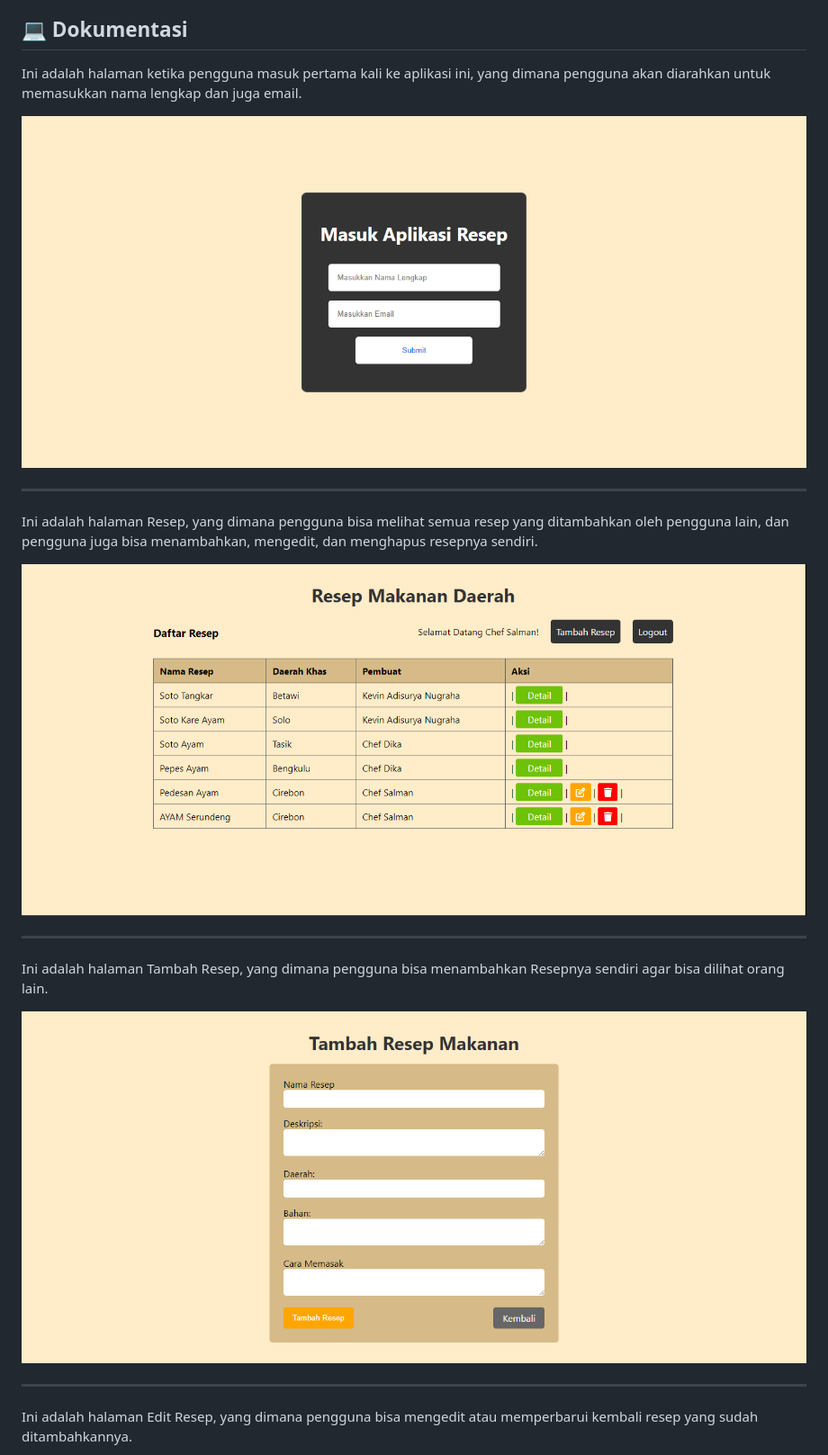
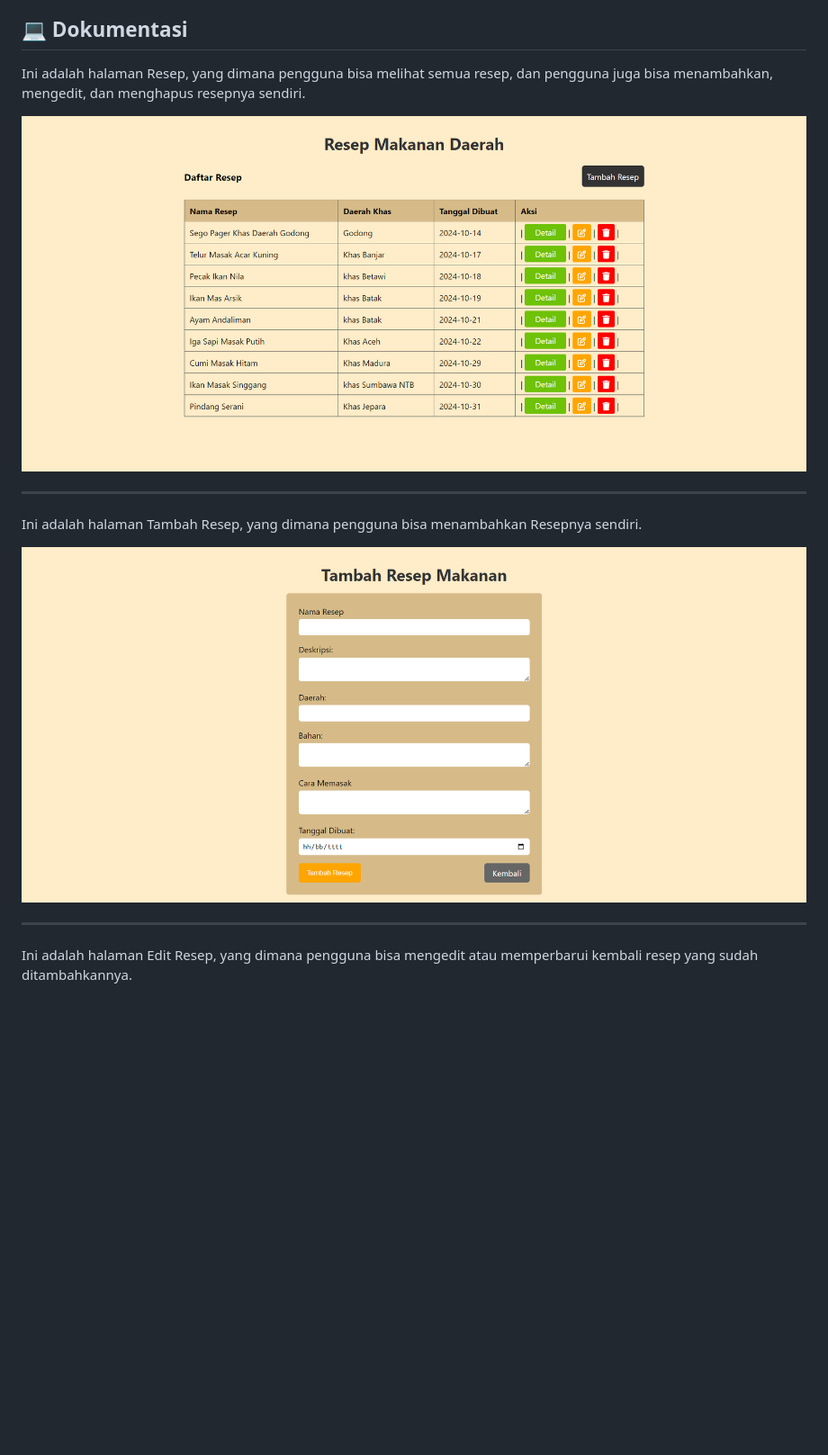
Before and after one commit to kevinadisuryanugraha/Aplikasi_Resep_Makanan_Daerah, a Markdown page: README.md, the part around the change. Shown: that part at 90% size. GitHub-like rendering; pictures changed too: image_readme/Resep.png (deleted), image_readme/add.png, image_readme/index.png; blank space fills up the shorter version.

```diff
--- a/README.md
+++ b/README.md
@@ -20,19 +20,13 @@ Proyek ini dibangun menggunakan teknologi-teknologi berikut:
 
 ## 💻 Dokumentasi
 
-Ini adalah halaman ketika pengguna masuk pertama kali ke aplikasi ini, yang dimana pengguna akan diarahkan untuk memasukkan nama lengkap dan juga email.
+Ini adalah halaman Resep, yang dimana pengguna bisa melihat semua resep, dan pengguna juga bisa menambahkan, mengedit, dan menghapus resepnya sendiri.
 
 ![Logo Proyek](image_readme/index.png)
 
 --------------------------------------------------------
 
-Ini adalah halaman Resep, yang dimana pengguna bisa melihat semua resep yang ditambahkan oleh pengguna lain, dan pengguna juga bisa menambahkan, mengedit, dan menghapus resepnya sendiri.
-
-![Logo Proyek](image_readme/Resep.png)
-
---------------------------------------------------------
-
-Ini adalah halaman Tambah Resep, yang dimana pengguna bisa menambahkan Resepnya sendiri agar bisa dilihat orang lain.
+Ini adalah halaman Tambah Resep, yang dimana pengguna bisa menambahkan Resepnya sendiri.
 
 ![Logo Proyek](image_readme/add.png)
 
```
Also changed, not shown: image_readme/detail.png, image_readme/edit.png, 10 other files.
